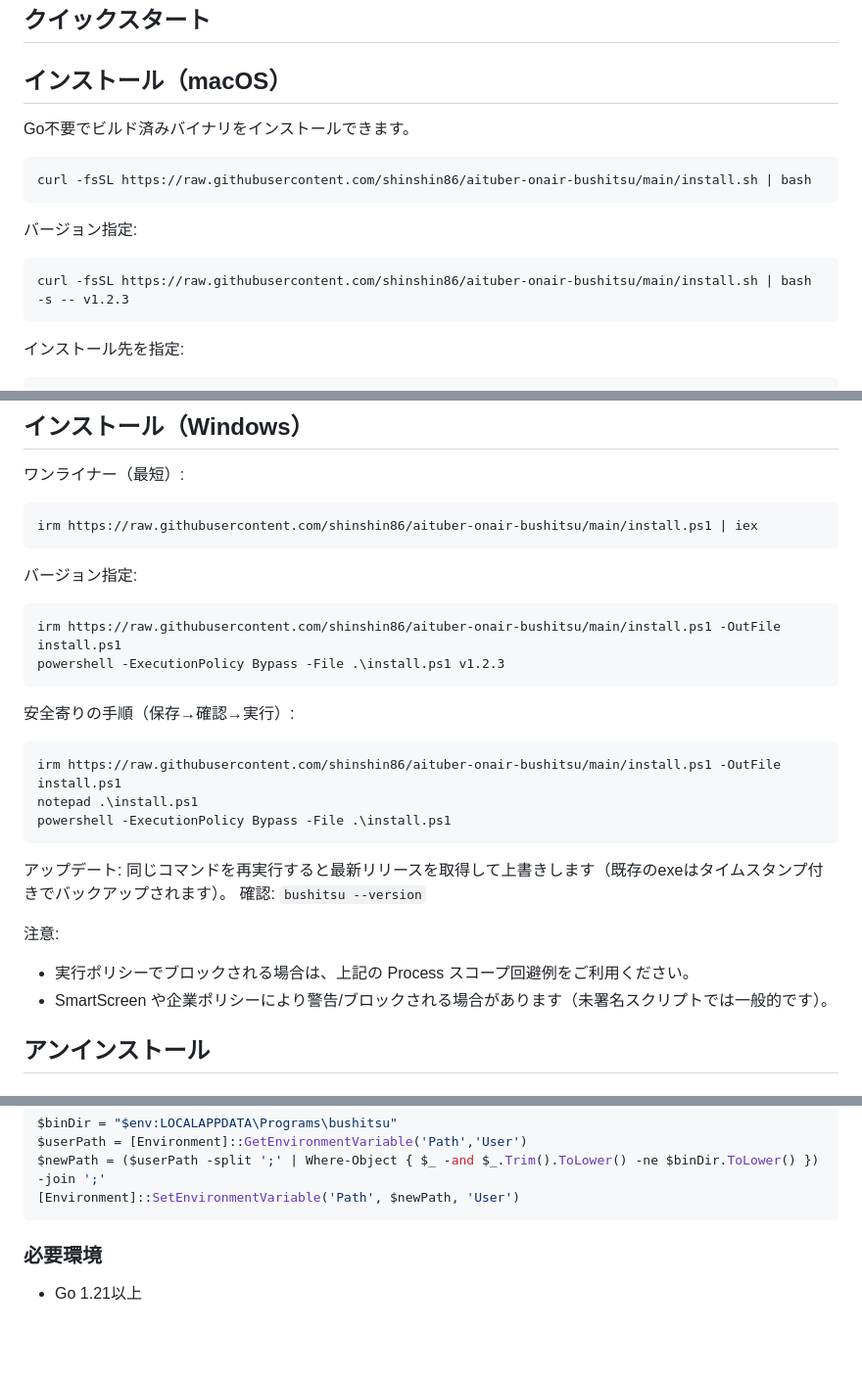
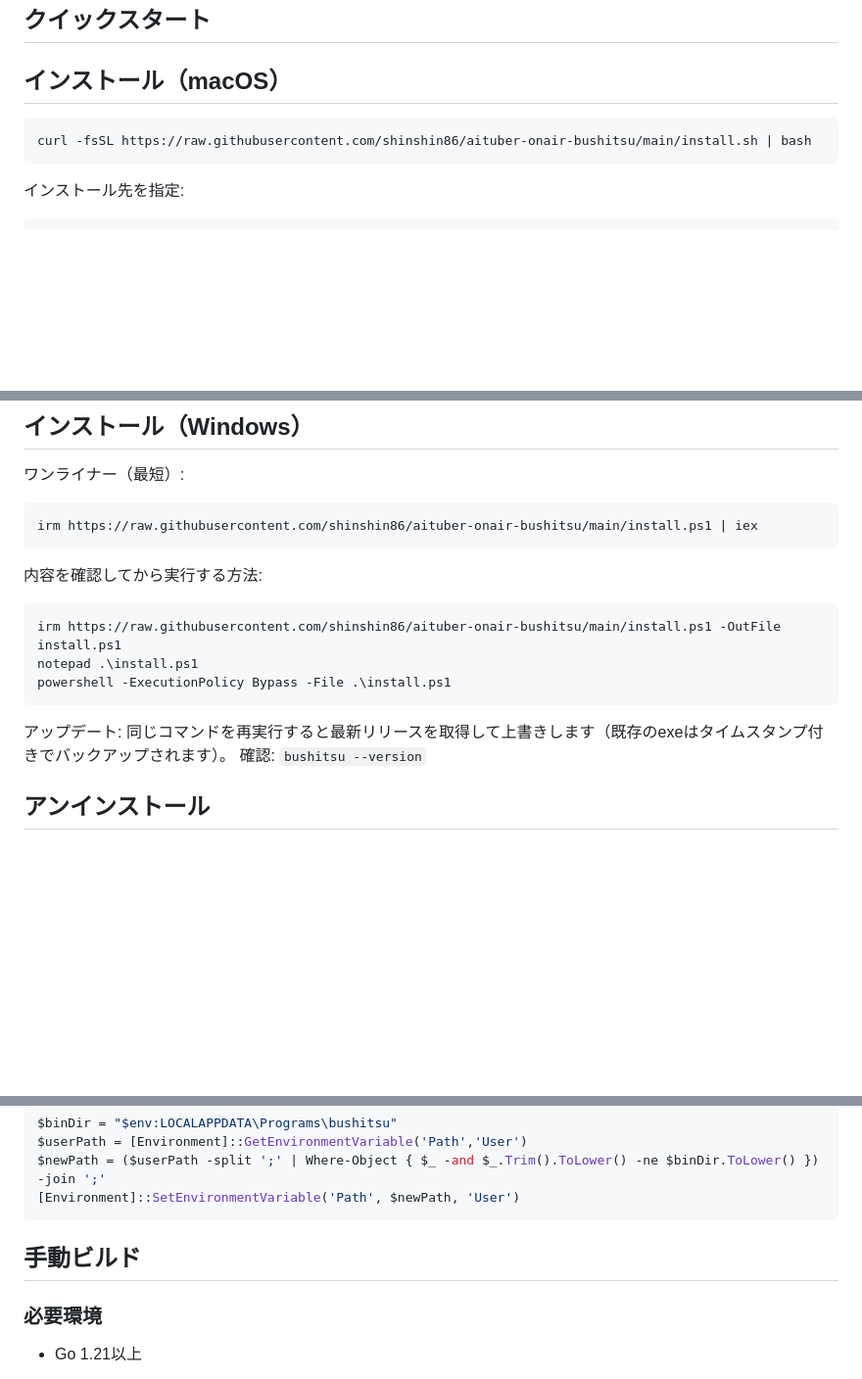
Before and after one commit to shinshin86/aituber-onair-bushitsu, a Markdown page: README.ja.md, 3 parts joined by grey strips. Shown at 98% size. GitHub-like rendering; blank space fills up the shorter version.

````diff
--- a/README.ja.md
+++ b/README.ja.md
@@ -67,16 +67,8 @@ Client ──HTTP Upgrade──▶ /ws?room=ROOM&name=USER
 
 ## インストール（macOS）
 
-Go不要でビルド済みバイナリをインストールできます。
-
 ```bash
 curl -fsSL https://raw.githubusercontent.com/shinshin86/aituber-onair-bushitsu/main/install.sh | bash
-```
-
-バージョン指定:
-
-```bash
-curl -fsSL https://raw.githubusercontent.com/shinshin86/aituber-onair-bushitsu/main/install.sh | bash -s -- v1.2.3
 ```
 
 インストール先を指定:
@@ -96,14 +88,7 @@ BIN_DIR="$HOME/bin" curl -fsSL https://raw.githubusercontent.com/shinshin86/aitu
 irm https://raw.githubusercontent.com/shinshin86/aituber-onair-bushitsu/main/install.ps1 | iex
 ```
 
-バージョン指定:
-
-```powershell
-irm https://raw.githubusercontent.com/shinshin86/aituber-onair-bushitsu/main/install.ps1 -OutFile install.ps1
-powershell -ExecutionPolicy Bypass -File .\install.ps1 v1.2.3
-```
-
-安全寄りの手順（保存→確認→実行）:
+内容を確認してから実行する方法:
 
 ```powershell
 irm https://raw.githubusercontent.com/shinshin86/aituber-onair-bushitsu/main/install.ps1 -OutFile install.ps1
@@ -113,10 +98,6 @@ powershell -ExecutionPolicy Bypass -File .\install.ps1
 
 アップデート: 同じコマンドを再実行すると最新リリースを取得して上書きします（既存のexeはタイムスタンプ付きでバックアップされます）。
 確認: `bushitsu --version`
-
-注意:
-- 実行ポリシーでブロックされる場合は、上記の Process スコープ回避例をご利用ください。
-- SmartScreen や企業ポリシーにより警告/ブロックされる場合があります（未署名スクリプトでは一般的です）。
 
 ## アンインストール
 
@@ -146,6 +127,8 @@ $userPath = [Environment]::GetEnvironmentVariable('Path','User')
 $newPath = ($userPath -split ';' | Where-Object { $_ -and $_.Trim().ToLower() -ne $binDir.ToLower() }) -join ';'
 [Environment]::SetEnvironmentVariable('Path', $newPath, 'User')
 ```
+
+## 手動ビルド
 
 ### 必要環境
 
````
Also changed, not shown: README.md (+3 -16 lines).
